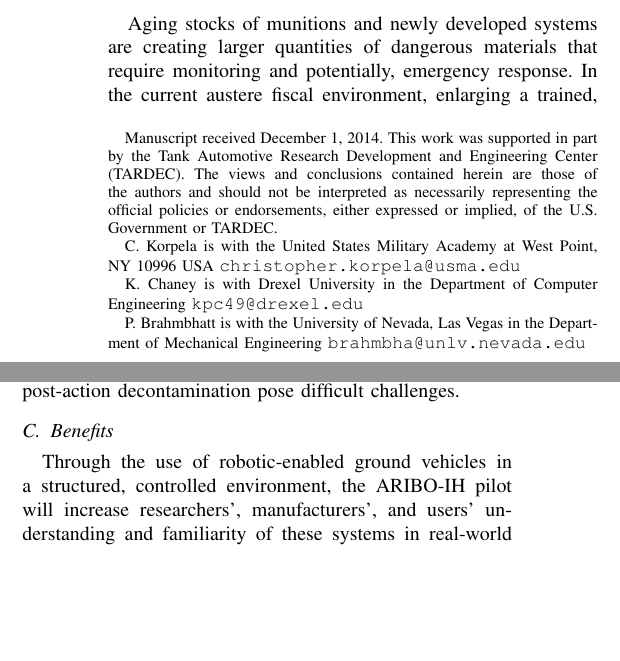
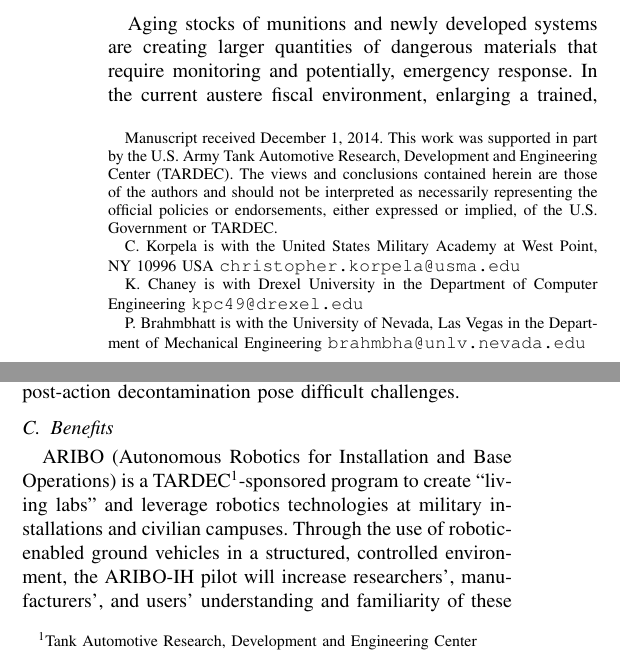
Before and after one commit to christopherKorpela/tepra2015, a LaTeX paper (TePRA_2015.tex, which reads content/authors.tex, content/introduction.tex, content/title.tex): two parts of the columns of page 1 of 6, joined at a grey line, cut so that both start at the same text, the shorter picture padded with empty space. Compiled offline with pdfLaTeX.

Commit message:
minor intro edits

```diff
--- a/content/authors.tex
+++ b/content/authors.tex
@@ -2,7 +2,7 @@
 % use a multiple column layout for up to three different
 % affiliations
 \author{Christopher Korpela, Kenneth Chaney, and Pareshkumar Brahmbhatt
-\thanks{Manuscript received December 1, 2014. This work was supported in part by the Tank Automotive Research Development and Engineering Center (TARDEC). The views and conclusions contained herein are those of the authors and should not be interpreted as necessarily representing the official policies or endorsements, either expressed or implied, of the U.S. Government or TARDEC.}
+\thanks{Manuscript received December 1, 2014. This work was supported in part by the U.S. Army Tank Automotive Research, Development and Engineering Center (TARDEC). The views and conclusions contained herein are those of the authors and should not be interpreted as necessarily representing the official policies or endorsements, either expressed or implied, of the U.S. Government or TARDEC.}
 \thanks{C. Korpela is with the United States Military Academy at West Point, NY 10996 USA \tt\small{christopher.korpela{@}usma.edu}}
 \thanks{K. Chaney is with Drexel University in the Department of Computer Engineering \tt\small{kpc49{@}drexel.edu}}
 \thanks{P. Brahmbhatt is with the University of Nevada, Las Vegas in the Department of Mechanical Engineering \tt\small{brahmbha{@}unlv.nevada.edu}}}
--- a/content/introduction.tex
+++ b/content/introduction.tex
@@ -19,7 +19,7 @@ An Industrial Hygiene mission is to reduce soldier and employee exposure to envi
 
 \subsection{Benefits}
 
-Through the use of robotic-enabled ground vehicles in a structured, controlled environment, the ARIBO-IH pilot will increase researchers’, manufacturers’, and users’ understanding and familiarity of these systems in real-world operational scenarios. The ARIBO-IH pilot safely provides the service of IH inspections, removing the human IH professional from a potentially hazardous situation while reducing cost. Additionally, the project will facilitate the design, standardization, deployment, and supervision of the resulting ARIBO-IH inspection robots. Pilot locations include the Stanford Linear Accelerator Center (SLAC) National Accelerator Laboratory, Fort Bragg, North Carolina, and the the United States Military Academy (USMA), at West Point. By using cadets as researchers, they are exposed to Army technologies and systems at the beginning of their careers. The benefits of generating officers with technological backgrounds in robotics systems is paramount to achieving the DoD’s long term unmanned systems goals.
+ARIBO (Autonomous Robotics for Installation and Base Operations) is a TARDEC\footnote{Tank Automotive Research, Development and Engineering Center}-sponsored program to create ``living labs'' and leverage robotics technologies at military installations and civilian campuses. Through the use of robotic-enabled ground vehicles in a structured, controlled environment, the ARIBO-IH pilot will increase researchers’, manufacturers’, and users’ understanding and familiarity of these systems in real-world operational scenarios. The ARIBO-IH pilot safely provides the service of IH inspections, removing the human IH professional from a potentially hazardous situation while reducing cost. Additionally, the project will facilitate the design, standardization, deployment, and supervision of the resulting ARIBO-IH inspection robots. Pilot locations include the Stanford Linear Accelerator Center (SLAC) National Accelerator Laboratory, Fort Bragg, North Carolina, and the the United States Military Academy (USMA), at West Point. By using cadets as researchers, they are exposed to Army technologies and systems at the beginning of their careers. The benefits of generating officers with technological backgrounds in robotics systems is paramount to achieving the DoD’s long term unmanned systems goals.
 
 \subsection{Example Uses}
 The robotic systems developed under this project could be employed in a number of situations to include:
--- a/content/title.tex
+++ b/content/title.tex
@@ -1,4 +1,4 @@
 % paper title
 % can use linebreaks \\ within to get better formatting as desired
 \title{\LARGE \bf
-Applied Robotics for Installation and Base Operations \\for Industrial Hygiene (ARIBO-IH)}
+Autonomous Robotics for Installation and Base Operations \\for Industrial Hygiene (ARIBO-IH)}
```
Also changed, not shown: TePRA_2015.bbl.
